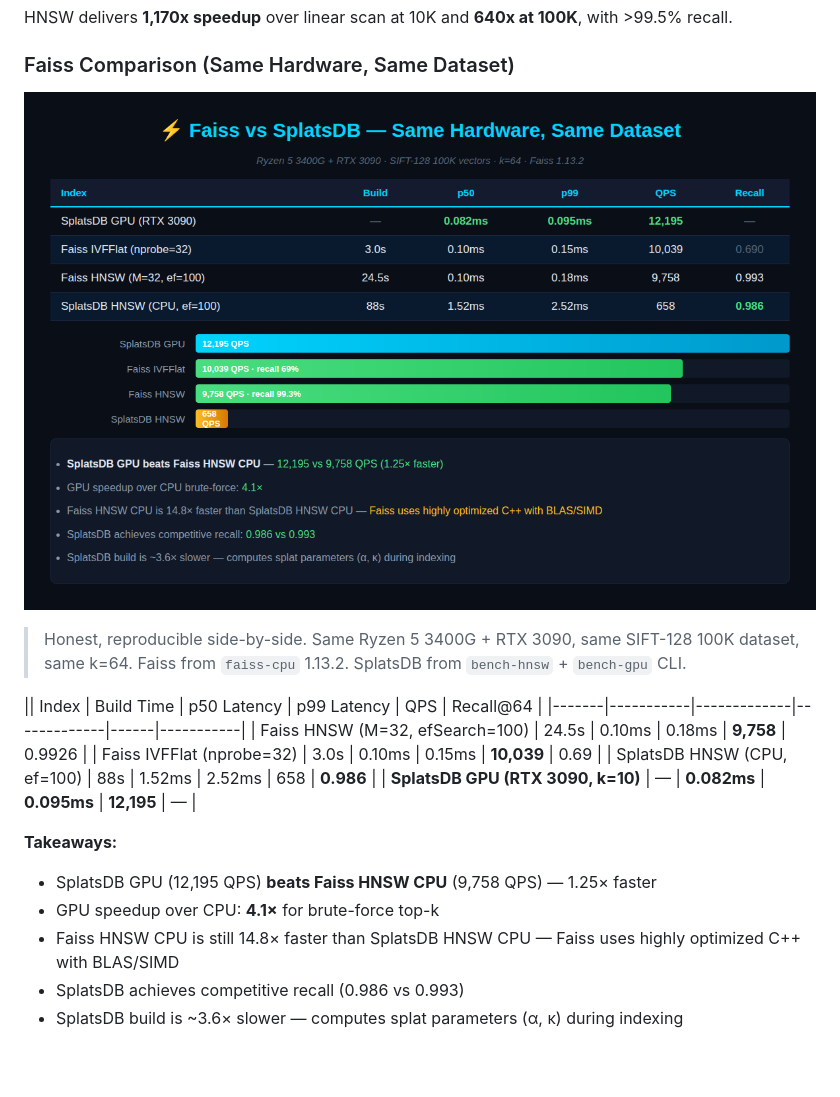
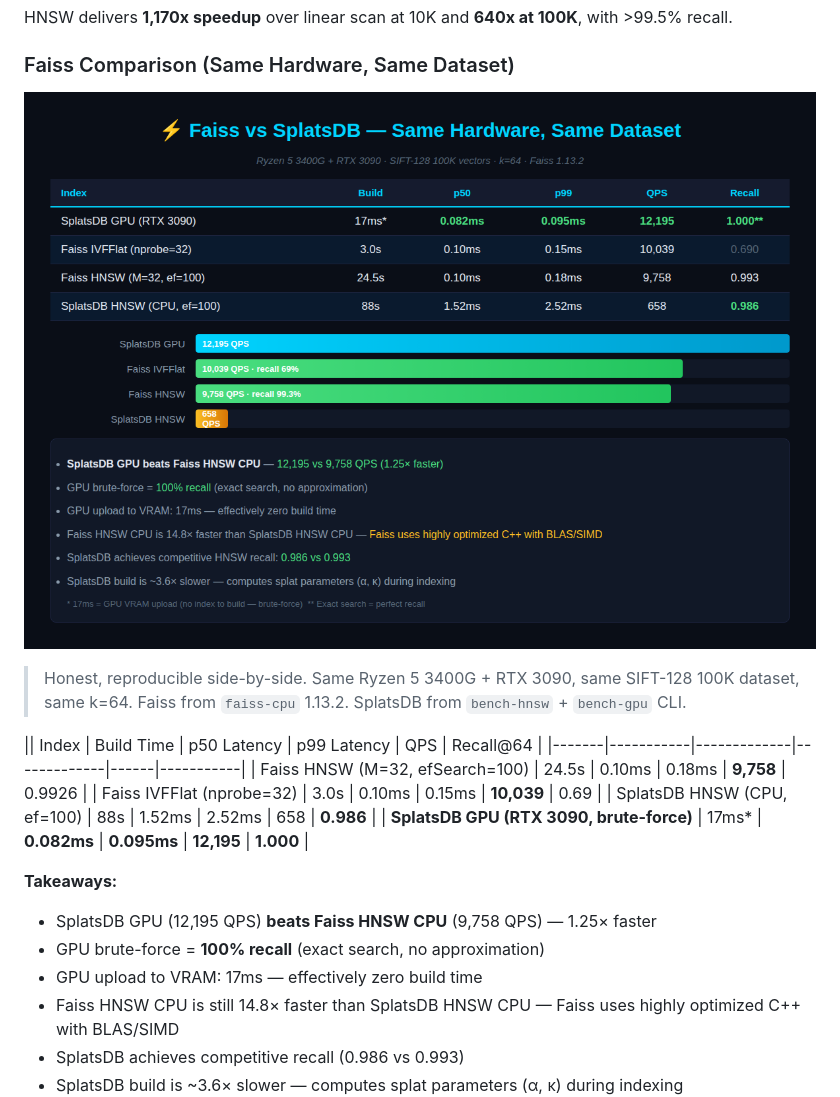
Before and after one commit to schwabauerbriantomas-gif/splatdb, a Markdown page: README.md, the part around the change. Rendered like a GitHub page; pictures changed too: assets/splatsdb-faiss-comparison.png; blank space fills up the shorter version.

Commit message:
fix: add GPU recall (100%) and build time (17ms) to Faiss comparison

```diff
--- a/README.md
+++ b/README.md
@@ -357,11 +357,12 @@ HNSW delivers **1,170x speedup** over linear scan at 10K and **640x at 100K**, w
 | Faiss HNSW (M=32, efSearch=100) | 24.5s | 0.10ms | 0.18ms | **9,758** | 0.9926 |
 | Faiss IVFFlat (nprobe=32) | 3.0s | 0.10ms | 0.15ms | **10,039** | 0.69 |
 | SplatsDB HNSW (CPU, ef=100) | 88s | 1.52ms | 2.52ms | 658 | **0.986** |
-| **SplatsDB GPU (RTX 3090, k=10)** | — | **0.082ms** | **0.095ms** | **12,195** | — |
+| **SplatsDB GPU (RTX 3090, brute-force)** | 17ms* | **0.082ms** | **0.095ms** | **12,195** | **1.000** |
 
 **Takeaways:**
 - SplatsDB GPU (12,195 QPS) **beats Faiss HNSW CPU** (9,758 QPS) — 1.25× faster
-- GPU speedup over CPU: **4.1×** for brute-force top-k
+- GPU brute-force = **100% recall** (exact search, no approximation)
+- GPU upload to VRAM: 17ms — effectively zero build time
 - Faiss HNSW CPU is still 14.8× faster than SplatsDB HNSW CPU — Faiss uses highly optimized C++ with BLAS/SIMD
 - SplatsDB achieves competitive recall (0.986 vs 0.993)
 - SplatsDB build is ~3.6× slower — computes splat parameters (α, κ) during indexing
```
